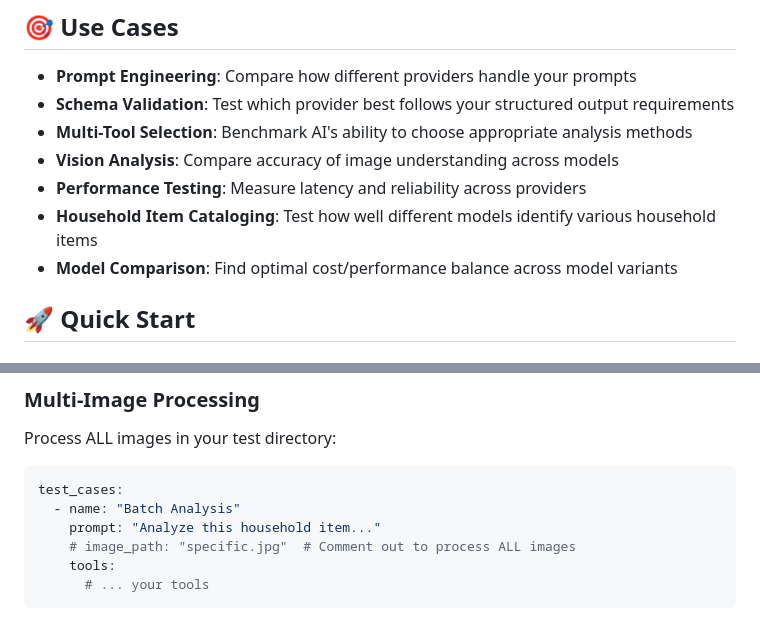
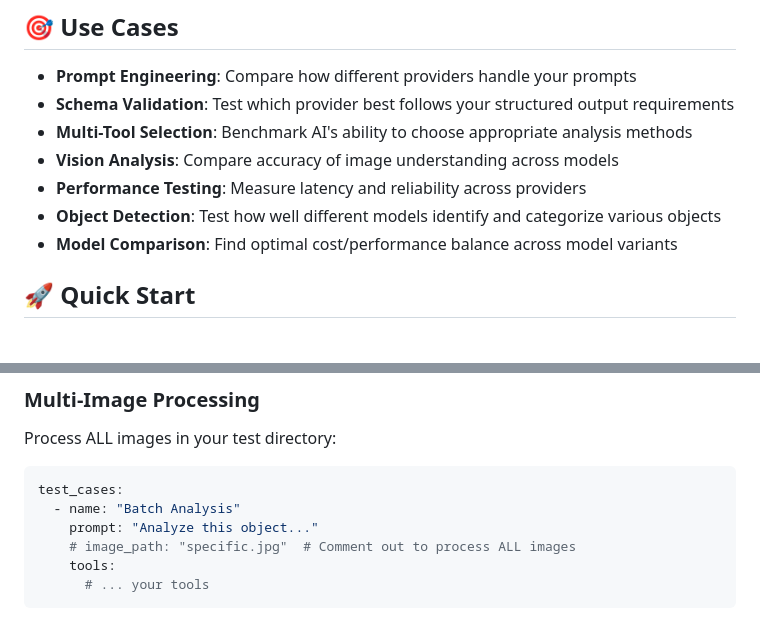
Before and after one commit to realadeel/llm-test-bench, a Markdown page: README.md, 2 parts joined by grey strips. Drawn GitHub-style.

````diff
--- a/README.md
+++ b/README.md
@@ -29,7 +29,7 @@ An optimized benchmarking tool for comparing Large Language Model providers duri
 - **Multi-Tool Selection**: Benchmark AI's ability to choose appropriate analysis methods
 - **Vision Analysis**: Compare accuracy of image understanding across models
 - **Performance Testing**: Measure latency and reliability across providers
-- **Household Item Cataloging**: Test how well different models identify various household items
+- **Object Detection**: Test how well different models identify and categorize various objects
 - **Model Comparison**: Find optimal cost/performance balance across model variants
 
 ## 🚀 Quick Start
@@ -155,7 +155,7 @@ Process ALL images in your test directory:
 ```yaml
 test_cases:
   - name: "Batch Analysis"
-    prompt: "Analyze this household item..."
+    prompt: "Analyze this object..."
     # image_path: "specific.jpg"  # Comment out to process ALL images
     tools:
       # ... your tools
````
Also changed, not shown: docs/README.md (+7 -7 lines).
